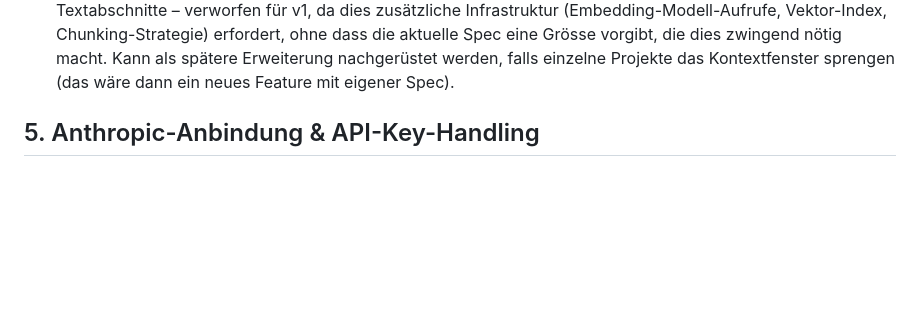
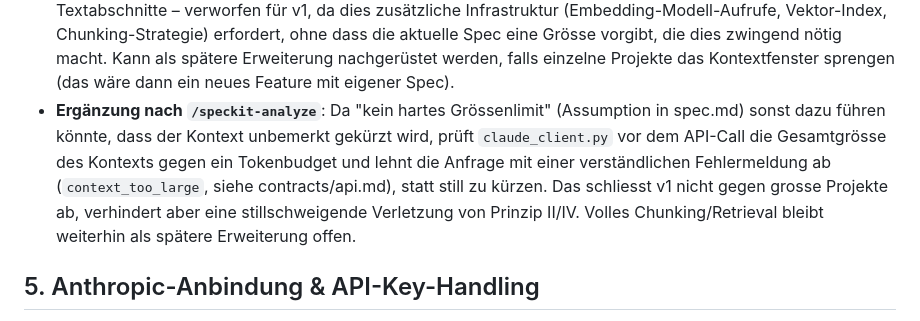
Before and after one commit to finklenburg-stack/gehirn, a Markdown page: specs/001-document-qa-projects/research.md, the part around the change. GitHub-like rendering; blank space fills up the shorter version.

```diff
--- a/specs/001-document-qa-projects/research.md
+++ b/specs/001-document-qa-projects/research.md
@@ -77,6 +77,15 @@ Prinzipien aus `.specify/memory/constitution.md` ausgerichtet, insbesondere
   vorgibt, die dies zwingend nötig macht. Kann als spätere Erweiterung
   nachgerüstet werden, falls einzelne Projekte das Kontextfenster
   sprengen (das wäre dann ein neues Feature mit eigener Spec).
+- **Ergänzung nach `/speckit-analyze`**: Da "kein hartes Grössenlimit"
+  (Assumption in spec.md) sonst dazu führen könnte, dass der Kontext
+  unbemerkt gekürzt wird, prüft `claude_client.py` vor dem API-Call die
+  Gesamtgrösse des Kontexts gegen ein Tokenbudget und lehnt die Anfrage mit
+  einer verständlichen Fehlermeldung ab (`context_too_large`, siehe
+  contracts/api.md), statt still zu kürzen. Das schliesst v1 nicht gegen
+  grosse Projekte ab, verhindert aber eine stillschweigende Verletzung von
+  Prinzip II/IV. Volles Chunking/Retrieval bleibt weiterhin als spätere
+  Erweiterung offen.
 
 ## 5. Anthropic-Anbindung & API-Key-Handling
 
```
Also changed, not shown: specs/001-document-qa-projects/tasks.md (+23 -21 lines), 1 other file.
